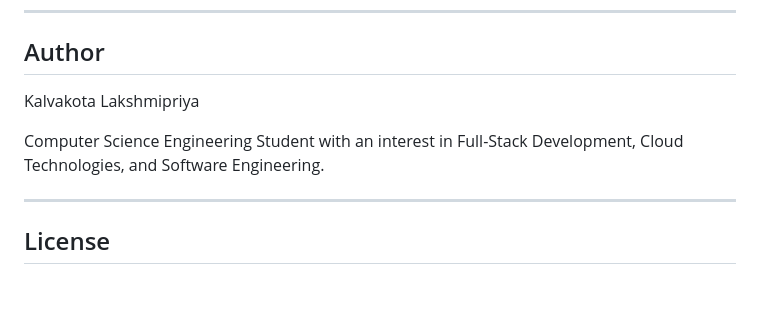
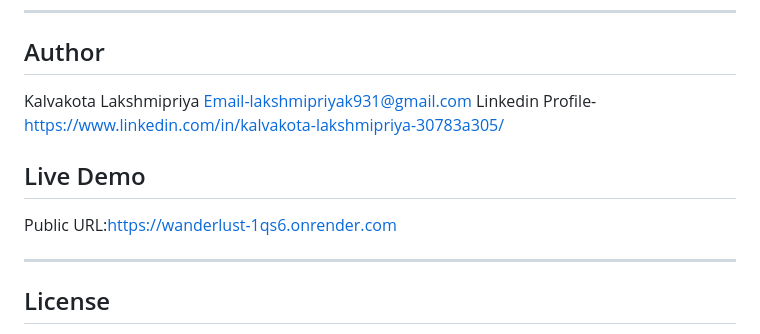
Before and after one commit to Lakshmipriyak6/Wanderlust, a Markdown page: README.md, the part around the change. GitHub-like rendering; blank space fills up the shorter version.

Commit message:
Update README with author info and live demo
Added contact information and a live demo link.

```diff
--- a/README.md
+++ b/README.md
@@ -260,8 +260,12 @@ This project helped strengthen my understanding of:
 ## Author
 
 Kalvakota Lakshmipriya
+Email-lakshmipriyak931@gmail.com
+Linkedin Profile-https://www.linkedin.com/in/kalvakota-lakshmipriya-30783a305/
 
-Computer Science Engineering Student with an interest in Full-Stack Development, Cloud Technologies, and Software Engineering.
+## Live Demo
+
+Public URL:https://wanderlust-1qs6.onrender.com
 
 ---
 
```
